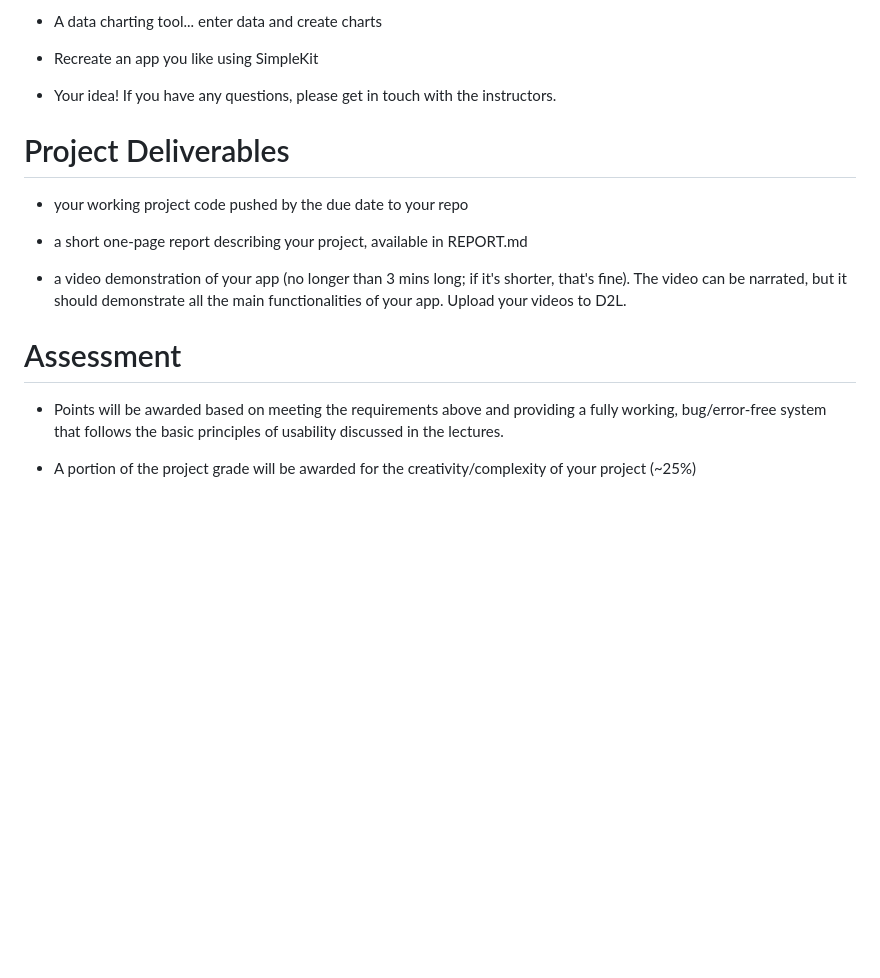
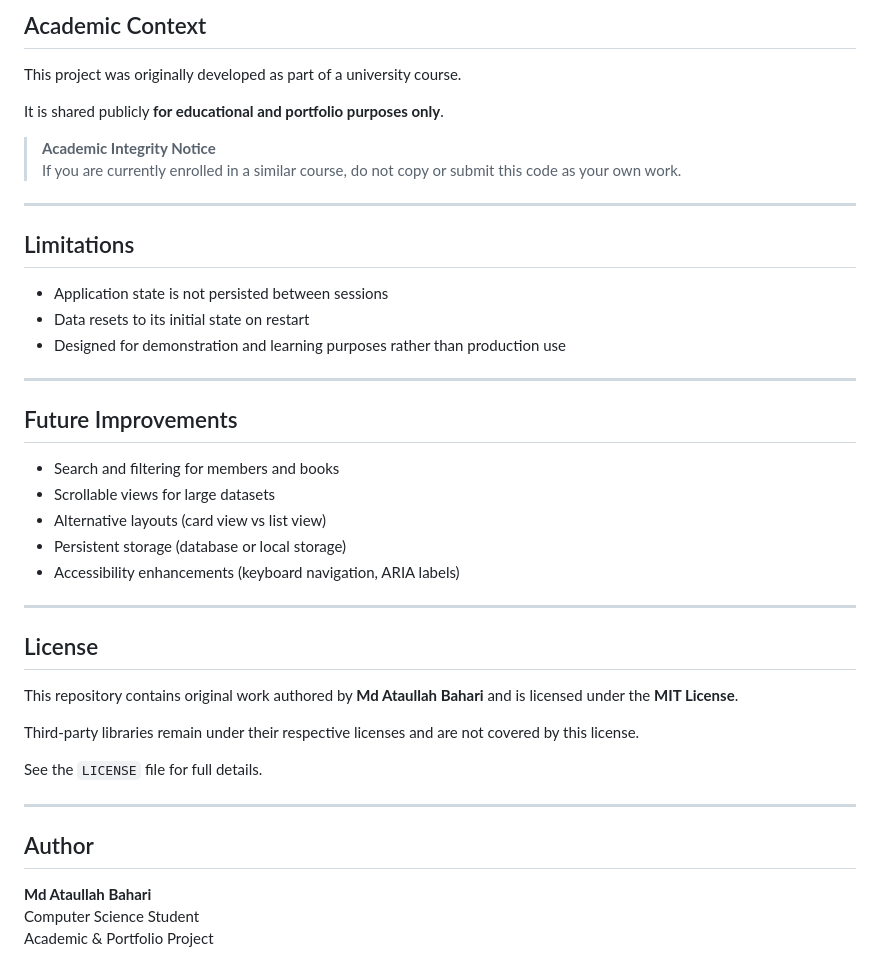
Before and after one commit to M-A-Bahari/Library-Management-System, a Markdown page: README.md, the part around one of its changes. Drawn GitHub-style; blank space fills up the shorter version.

```diff
--- a/README.md
+++ b/README.md
@@ -73,28 +83,45 @@ your goal should be to create one that fulfills the requirements below.
 
-- A data charting tool\... enter data and create charts
+## Academic Context
 
-- Recreate an app you like using SimpleKit
+This project was originally developed as part of a university course.
 
-- Your idea! If you have any questions, please get in touch with the
-  instructors.
+It is shared publicly **for educational and portfolio purposes only**.
 
-# Project Deliverables
+> **Academic Integrity Notice**
+> If you are currently enrolled in a similar course, do not copy or submit this code as your own work.
 
-- your working project code pushed by the due date to your repo
+---
 
-- a short one-page report describing your project, available in
-  REPORT.md
+## Limitations
 
-- a video demonstration of your app (no longer than 3 mins long; if
-  it\'s shorter, that\'s fine). The video can be narrated, but it should
-  demonstrate all the main functionalities of your app. Upload your
-  videos to D2L.
+- Application state is not persisted between sessions
+- Data resets to its initial state on restart
+- Designed for demonstration and learning purposes rather than production use
 
-# Assessment
+---
 
-- Points will be awarded based on meeting the requirements above and
-  providing a fully working, bug/error-free system that follows the
-  basic principles of usability discussed in the lectures.
+## Future Improvements
 
-- A portion of the project grade will be awarded for the
-  creativity/complexity of your project (\~25%)
+- Search and filtering for members and books
+- Scrollable views for large datasets
+- Alternative layouts (card view vs list view)
+- Persistent storage (database or local storage)
+- Accessibility enhancements (keyboard navigation, ARIA labels)
+
+---
+
+## License
+
+This repository contains original work authored by **Md Ataullah Bahari** and is licensed under the **MIT License**.
+
+Third-party libraries remain under their respective licenses and are not covered by this license.
+
+See the `LICENSE` file for full details.
+
+---
+
+## Author
+
+**Md Ataullah Bahari**
+Computer Science Student
+Academic & Portfolio Project
```
Also changed, not shown: other parts of README.md (+55 -45 lines), REPORT.md (deleted, +0 -111 lines), author.md (deleted, +0 -15 lines).
